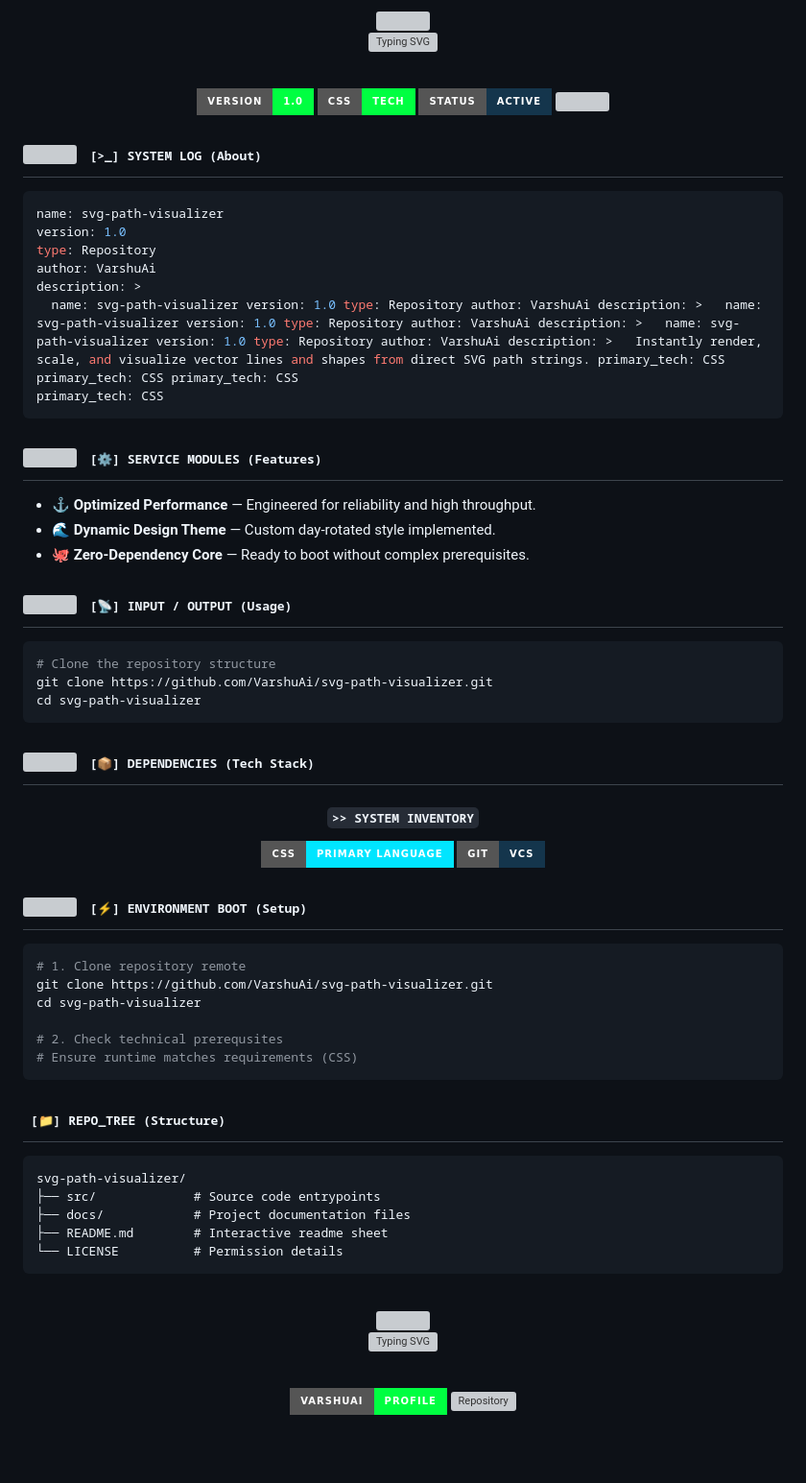
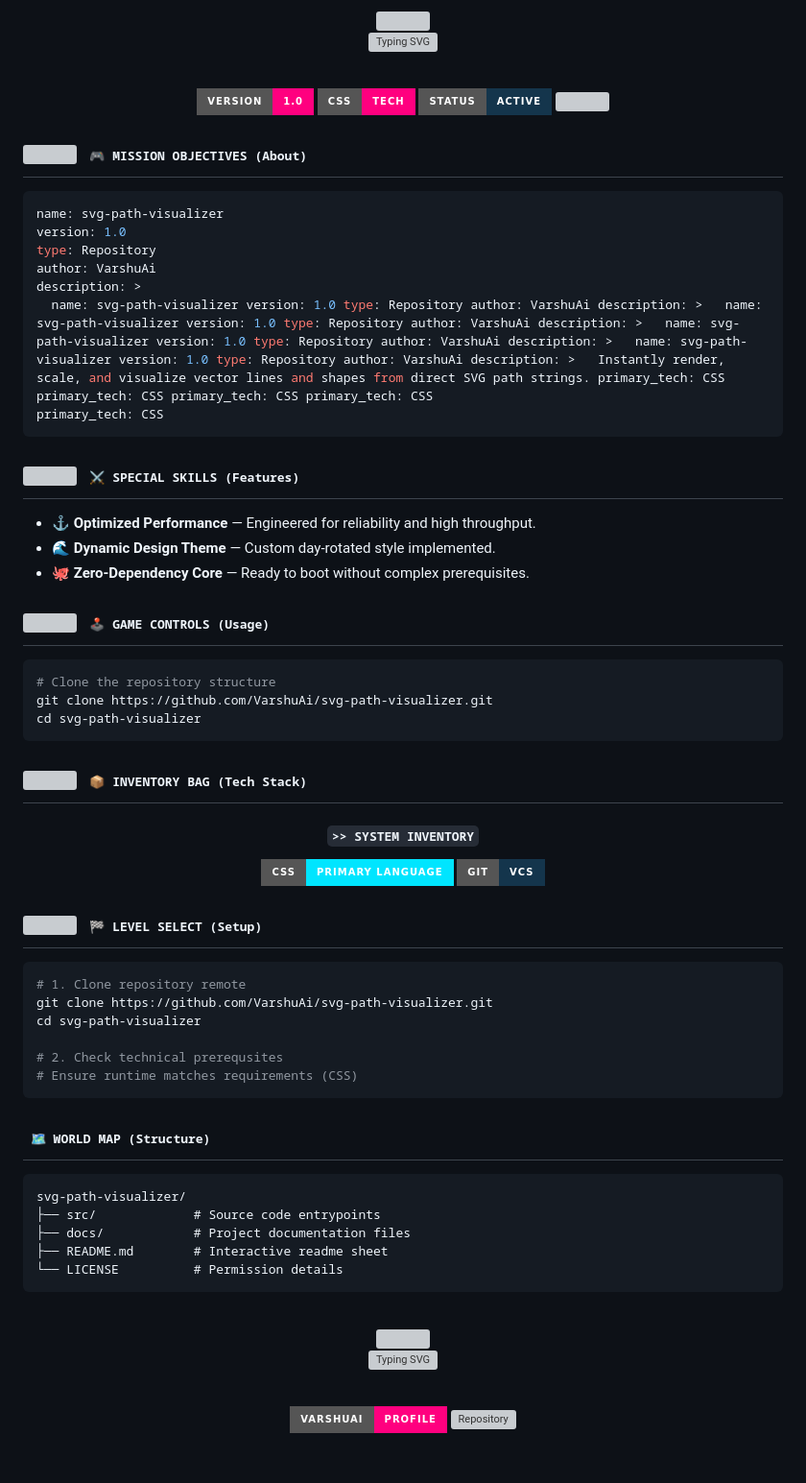
Before and after one commit to VarshuAi/svg-path-visualizer, a Markdown page: README.md, the part around one of its changes. Shown at 96% size. Drawn GitHub-style; badges without logos; grey boxes are pictures that could not be loaded.

Commit message:
docs: rotate to daily themed README (Gaming) 🎭

````diff
--- a/README.md
+++ b/README.md
@@ -17,7 +17,7 @@
 
 <br/>
 
-<img src="https://img.shields.io/badge/Version-1.0-00FF41?style=for-the-badge&logo=github&logoColor=black" alt="Version"/>
-<img src="https://img.shields.io/badge/CSS-Tech-00FF41?style=for-the-badge&logo=css&logoColor=black" alt="Language"/>
+<img src="https://img.shields.io/badge/Version-1.0-FF007F?style=for-the-badge&logo=github&logoColor=black" alt="Version"/>
+<img src="https://img.shields.io/badge/CSS-Tech-FF007F?style=for-the-badge&logo=css&logoColor=black" alt="Language"/>
 <img src="https://img.shields.io/badge/Status-Active-14354C?style=for-the-badge&logo=git&logoColor=white" alt="Status"/>
 
@@ -29,7 +29,7 @@
 
 <h2>
 <img src="https://media.giphy.com/media/WUlplcMpOCEmTGBtBW/giphy.gif" width="30">
-<samp>&nbsp;[>_] SYSTEM LOG (About)</samp>
+<samp>&nbsp;🎮 MISSION OBJECTIVES (About)</samp>
 </h2>
 
 ```yaml
@@ -38,7 +38,7 @@ version: 1.0
 type: Repository
 author: VarshuAi
 description: >
-  name: svg-path-visualizer version: 1.0 type: Repository author: VarshuAi description: >   name: svg-path-visualizer version: 1.0 type: Repository author: VarshuAi description: >   name: svg-path-visualizer version: 1.0 type: Repository author: VarshuAi description: >   Instantly render, scale, and visualize vector lines and shapes from direct SVG path strings. primary_tech: CSS primary_tech: CSS primary_tech: CSS
+  name: svg-path-visualizer version: 1.0 type: Repository author: VarshuAi description: >   name: svg-path-visualizer version: 1.0 type: Repository author: VarshuAi description: >   name: svg-path-visualizer version: 1.0 type: Repository author: VarshuAi description: >   name: svg-path-visualizer version: 1.0 type: Repository author: VarshuAi description: >   Instantly render, scale, and visualize vector lines and shapes from direct SVG path strings. primary_tech: CSS primary_tech: CSS primary_tech: CSS primary_tech: CSS
 primary_tech: CSS
 ```
 
@@ -46,7 +46,7 @@ primary_tech: CSS
 
 <h2>
 <img src="https://media2.giphy.com/media/QssGEmpkyEOhBCb7e1/giphy.gif" width="28">
-<samp>&nbsp;[⚙️] SERVICE MODULES (Features)</samp>
+<samp>&nbsp;⚔️ SPECIAL SKILLS (Features)</samp>
 </h2>
 
 - ⚓ **Optimized Performance** — Engineered for reliability and high throughput.
@@ -57,7 +57,7 @@ primary_tech: CSS
 
 <h2>
 <img src="https://media.giphy.com/media/iY8CRBdQXODJSCERIr/giphy.gif" width="28">
-<samp>&nbsp;[📡] INPUT / OUTPUT (Usage)</samp>
+<samp>&nbsp;🕹️ GAME CONTROLS (Usage)</samp>
 </h2>
 
 ```bash
@@ -70,7 +70,7 @@ cd svg-path-visualizer
 
 <h2>
 <img src="https://media2.giphy.com/media/QssGEmpkyEOhBCb7e1/giphy.gif" width="28">
-<samp>&nbsp;[📦] DEPENDENCIES (Tech Stack)</samp>
+<samp>&nbsp;📦 INVENTORY BAG (Tech Stack)</samp>
 </h2>
 
 <div align="center">
@@ -85,7 +85,7 @@ cd svg-path-visualizer
 
 <h2>
 <img src="https://media.giphy.com/media/LnQjpWaON8nhr21vNW/giphy.gif" width="28">
-<samp>&nbsp;[⚡] ENVIRONMENT BOOT (Setup)</samp>
+<samp>&nbsp;🏁 LEVEL SELECT (Setup)</samp>
 </h2>
 
 ```bash
@@ -100,7 +100,7 @@ cd svg-path-visualizer
 <!-- ============================== STRUCTURE ============================== -->
 
 <h2>
-<samp>&nbsp;[📁] REPO_TREE (Structure)</samp>
+<samp>&nbsp;🗺️ WORLD MAP (Structure)</samp>
 </h2>
 
 ```
@@ -125,8 +125,8 @@ svg-path-visualizer/
 
 <br/>
 
-<a href="https://github.com/VarshuAi"><img src="https://img.shields.io/badge/VarshuAi-Profile-00FF41?style=for-the-badge&logo=github&logoColor=black" alt="GitHub Profile"/></a>
-<a href="https://github.com/VarshuAi/svg-path-visualizer"><img src="https://img.shields.io/badge/svg-path-visualizer-Repo-00FF41?style=for-the-badge&logo=github&logoColor=black" alt="Repository"/></a>
+<a href="https://github.com/VarshuAi"><img src="https://img.shields.io/badge/VarshuAi-Profile-FF007F?style=for-the-badge&logo=github&logoColor=black" alt="GitHub Profile"/></a>
+<a href="https://github.com/VarshuAi/svg-path-visualizer"><img src="https://img.shields.io/badge/svg-path-visualizer-Repo-FF007F?style=for-the-badge&logo=github&logoColor=black" alt="Repository"/></a>
 
 <br/>
 
````
Also changed, not shown: other parts of README.md (+6 -6 lines).
